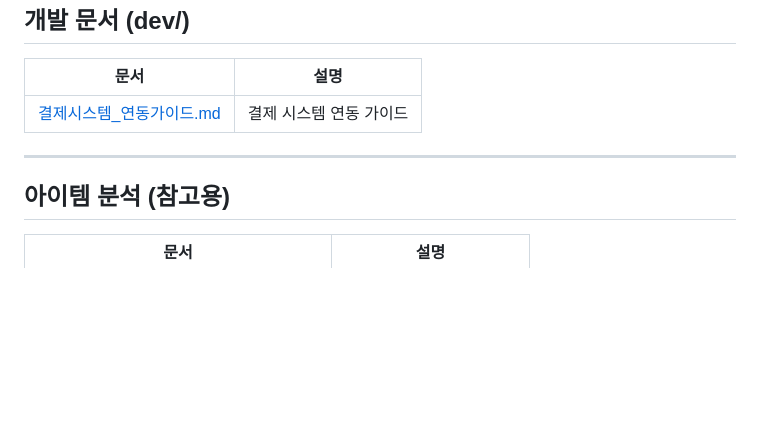
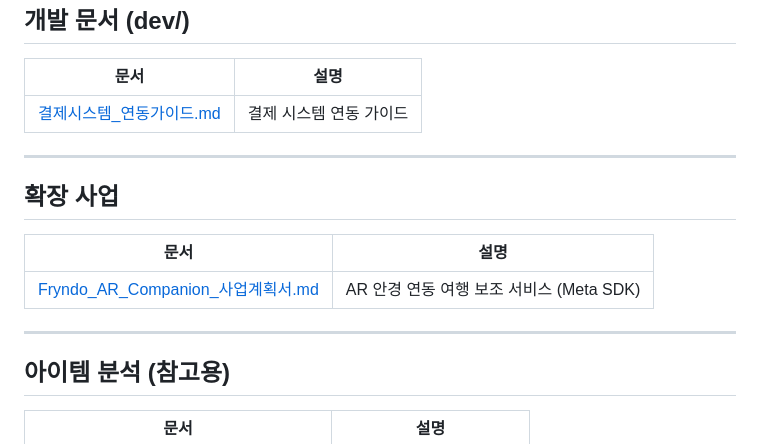
Before and after one commit to araeLaver/down, a Markdown page: docs/README.md, the part around one of its changes. Drawn GitHub-style; blank space fills up the shorter version.

Commit message:
docs: AR 안경 연동 서비스 사업계획서 추가
- Fryndo AR Companion 사업계획서 신규 작성
- Meta Ray-Ban SDK 기반 여행 보조 서비스 기획
- README.md에 확장 사업 섹션 추가

Co-Authored-By: Claude Opus 4.5 <noreply@anthropic.com>

```diff
--- a/docs/README.md
+++ b/docs/README.md
@@ -52,6 +52,14 @@
 
 ---
 
+## 확장 사업
+
+| 문서 | 설명 |
+|------|------|
+| [Fryndo_AR_Companion_사업계획서.md](./Fryndo_AR_Companion_사업계획서.md) | AR 안경 연동 여행 보조 서비스 (Meta SDK) |
+
+---
+
 ## 아이템 분석 (참고용)
 
 | 문서 | 설명 |
```
Also changed, not shown: other parts of docs/README.md (+1 -1 lines), docs/Fryndo_AR_Companion_사업계획서.md (added, +506 -0 lines).
